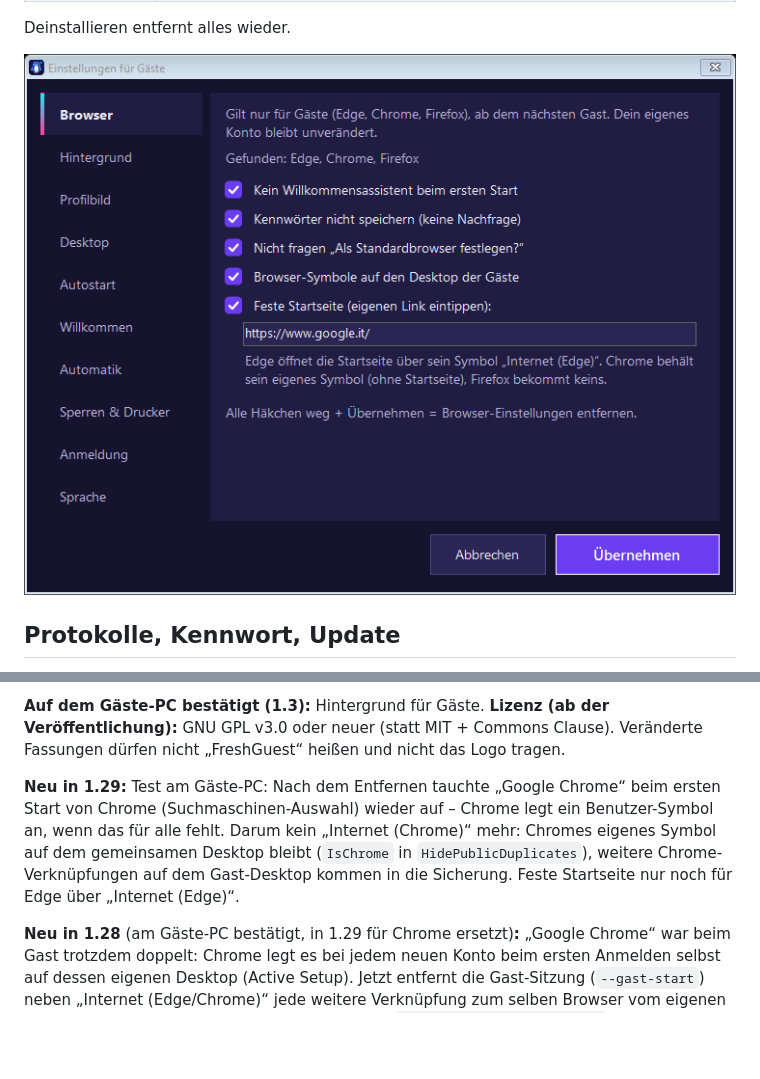
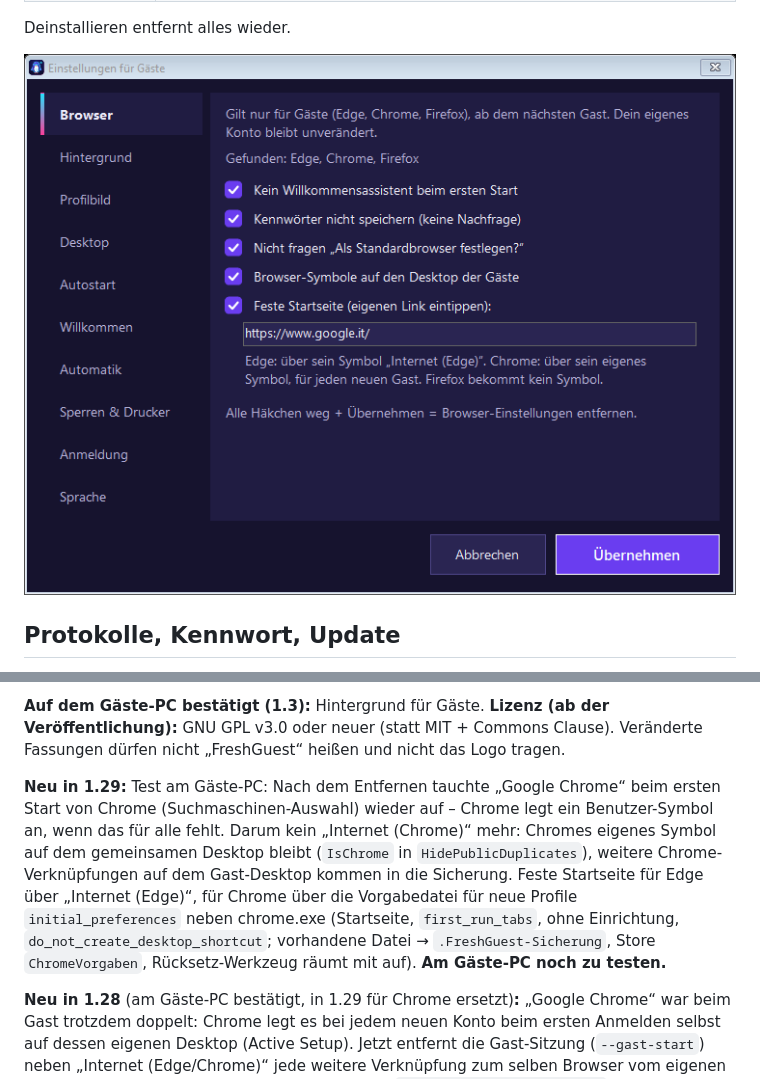
Before and after one commit to powerstorecomputers-prog/FreshGuest, a Markdown page: ANLEITUNG.md, 2 parts joined by grey strips. Drawn GitHub-style; pictures changed too: bilder/6-einstellungen-browser.png; blank space fills up the shorter version.

```diff
--- a/ANLEITUNG.md
+++ b/ANLEITUNG.md
@@ -90,7 +90,7 @@ Am 09.11.2026 auf dem echten Gäste-PC (Windows 11 Pro, italienisch) mit **Versi
 **Auf dem Gäste-PC bestätigt (1.3):** Hintergrund für Gäste.
 **Lizenz (ab der Veröffentlichung):** GNU GPL v3.0 oder neuer (statt MIT + Commons Clause). Veränderte Fassungen dürfen nicht „FreshGuest“ heißen und nicht das Logo tragen.
 
-**Neu in 1.29:** Test am Gäste-PC: Nach dem Entfernen tauchte „Google Chrome“ beim ersten Start von Chrome (Suchmaschinen-Auswahl) wieder auf – Chrome legt ein Benutzer-Symbol an, wenn das für alle fehlt. Darum kein „Internet (Chrome)“ mehr: Chromes eigenes Symbol auf dem gemeinsamen Desktop bleibt (`IsChrome` in `HidePublicDuplicates`), weitere Chrome-Verknüpfungen auf dem Gast-Desktop kommen in die Sicherung. Feste Startseite nur noch für Edge über „Internet (Edge)“.
+**Neu in 1.29:** Test am Gäste-PC: Nach dem Entfernen tauchte „Google Chrome“ beim ersten Start von Chrome (Suchmaschinen-Auswahl) wieder auf – Chrome legt ein Benutzer-Symbol an, wenn das für alle fehlt. Darum kein „Internet (Chrome)“ mehr: Chromes eigenes Symbol auf dem gemeinsamen Desktop bleibt (`IsChrome` in `HidePublicDuplicates`), weitere Chrome-Verknüpfungen auf dem Gast-Desktop kommen in die Sicherung. Feste Startseite für Edge über „Internet (Edge)“, für Chrome über die Vorgabedatei für neue Profile `initial_preferences` neben chrome.exe (Startseite, `first_run_tabs`, ohne Einrichtung, `do_not_create_desktop_shortcut`; vorhandene Datei → `.FreshGuest-Sicherung`, Store `ChromeVorgaben`, Rücksetz-Werkzeug räumt mit auf). **Am Gäste-PC noch zu testen.**
 
 **Neu in 1.28** (am Gäste-PC bestätigt, in 1.29 für Chrome ersetzt)**:** „Google Chrome“ war beim Gast trotzdem doppelt: Chrome legt es bei jedem neuen Konto beim ersten Anmelden selbst auf dessen eigenen Desktop (Active Setup). Jetzt entfernt die Gast-Sitzung (`--gast-start`) neben „Internet (Edge/Chrome)“ jede weitere Verknüpfung zum selben Browser vom eigenen Desktop – sofort, nach 8 und nach 30 Sekunden (`RemoveOwnBrowserDuplicates`). Merker `GastBrowserSymbole` in `HKLM\SOFTWARE\FreshGuest` (startet den Gaststart auch ohne andere Gast-Funktion). **Am Gäste-PC noch zu testen.**
 
```
Also changed, not shown: README.md (+1 -1 lines), bilder/6-einstellungen-browser-en.png, bilder/6-einstellungen-browser-it.png, 3 other files.
